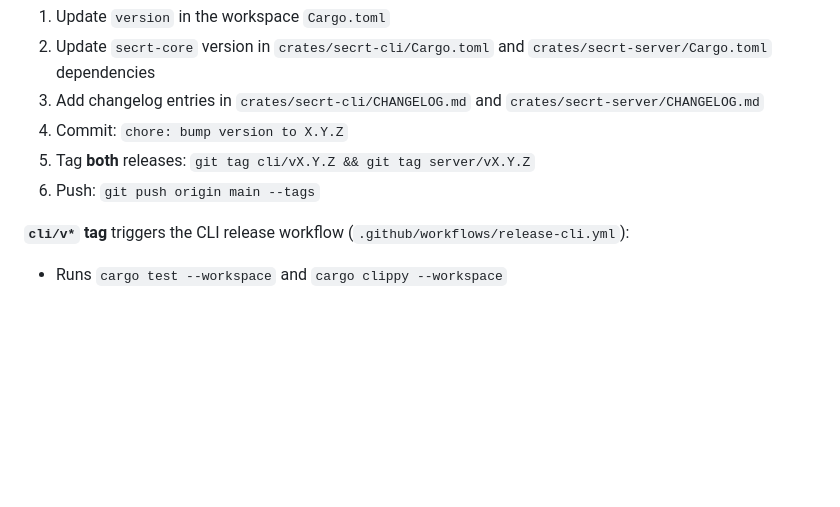
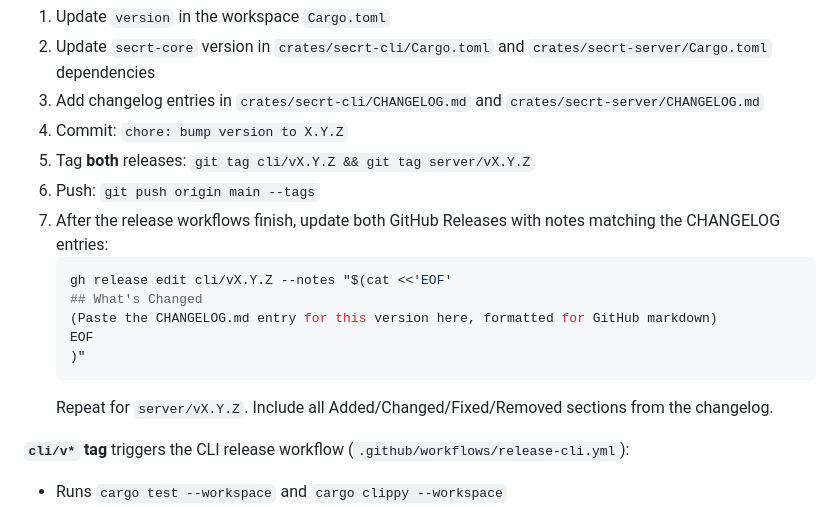
Before and after one commit to getsecrt/secrt, a Markdown page: AGENTS.md, the part around the change. Drawn GitHub-style; blank space fills up the shorter version.

Commit message:
docs: add release notes step to release process

````diff
--- a/AGENTS.md
+++ b/AGENTS.md
@@ -178,6 +178,15 @@ There are **two separate release pipelines** — one for the CLI and one for the
 4. Commit: `chore: bump version to X.Y.Z`
 5. Tag **both** releases: `git tag cli/vX.Y.Z && git tag server/vX.Y.Z`
 6. Push: `git push origin main --tags`
+7. After the release workflows finish, update both GitHub Releases with notes matching the CHANGELOG entries:
+   ```sh
+   gh release edit cli/vX.Y.Z --notes "$(cat <<'EOF'
+   ## What's Changed
+   (Paste the CHANGELOG.md entry for this version here, formatted for GitHub markdown)
+   EOF
+   )"
+   ```
+   Repeat for `server/vX.Y.Z`. Include all Added/Changed/Fixed/Removed sections from the changelog.
 
 **`cli/v*` tag** triggers the CLI release workflow (`.github/workflows/release-cli.yml`):
 - Runs `cargo test --workspace` and `cargo clippy --workspace`
````
